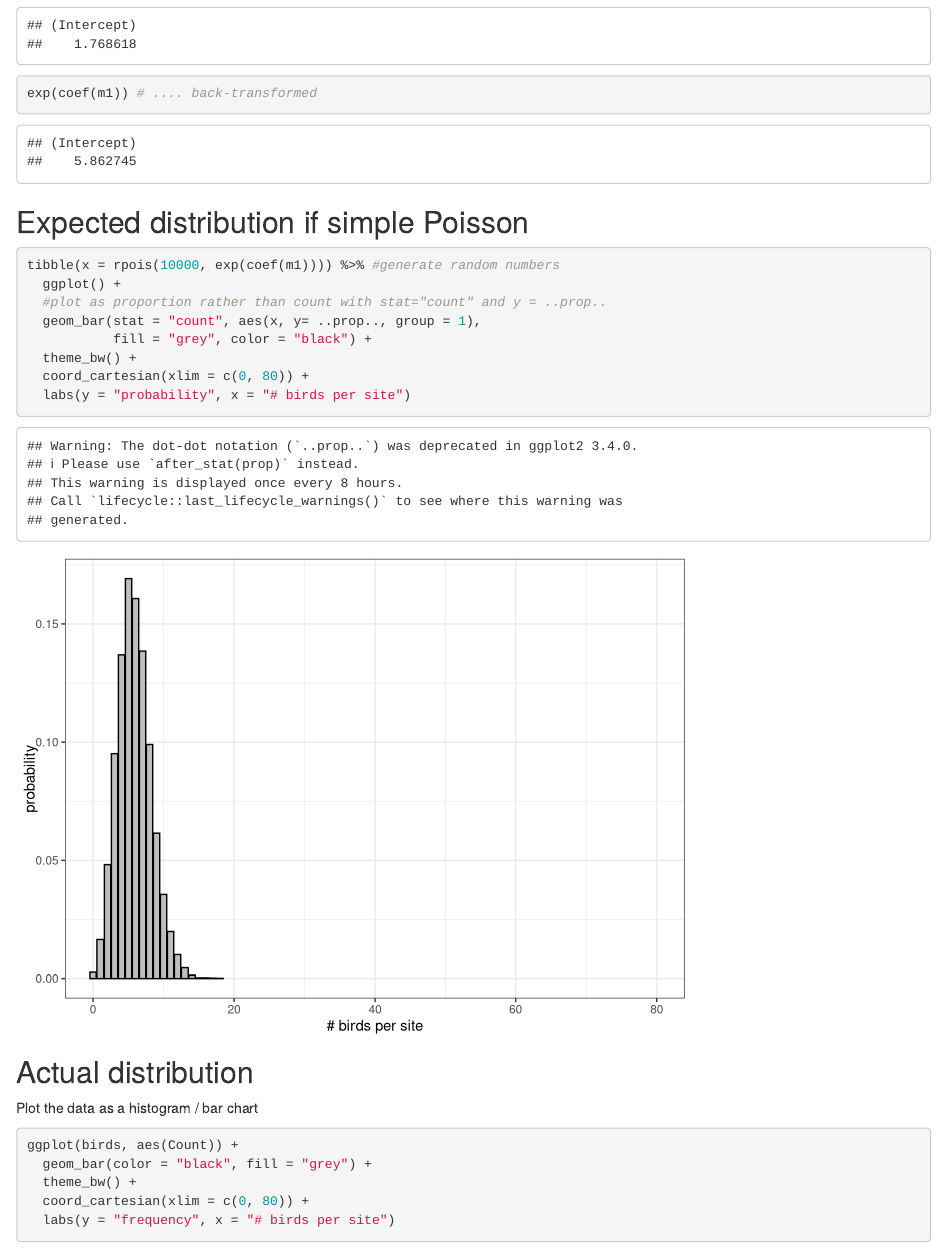
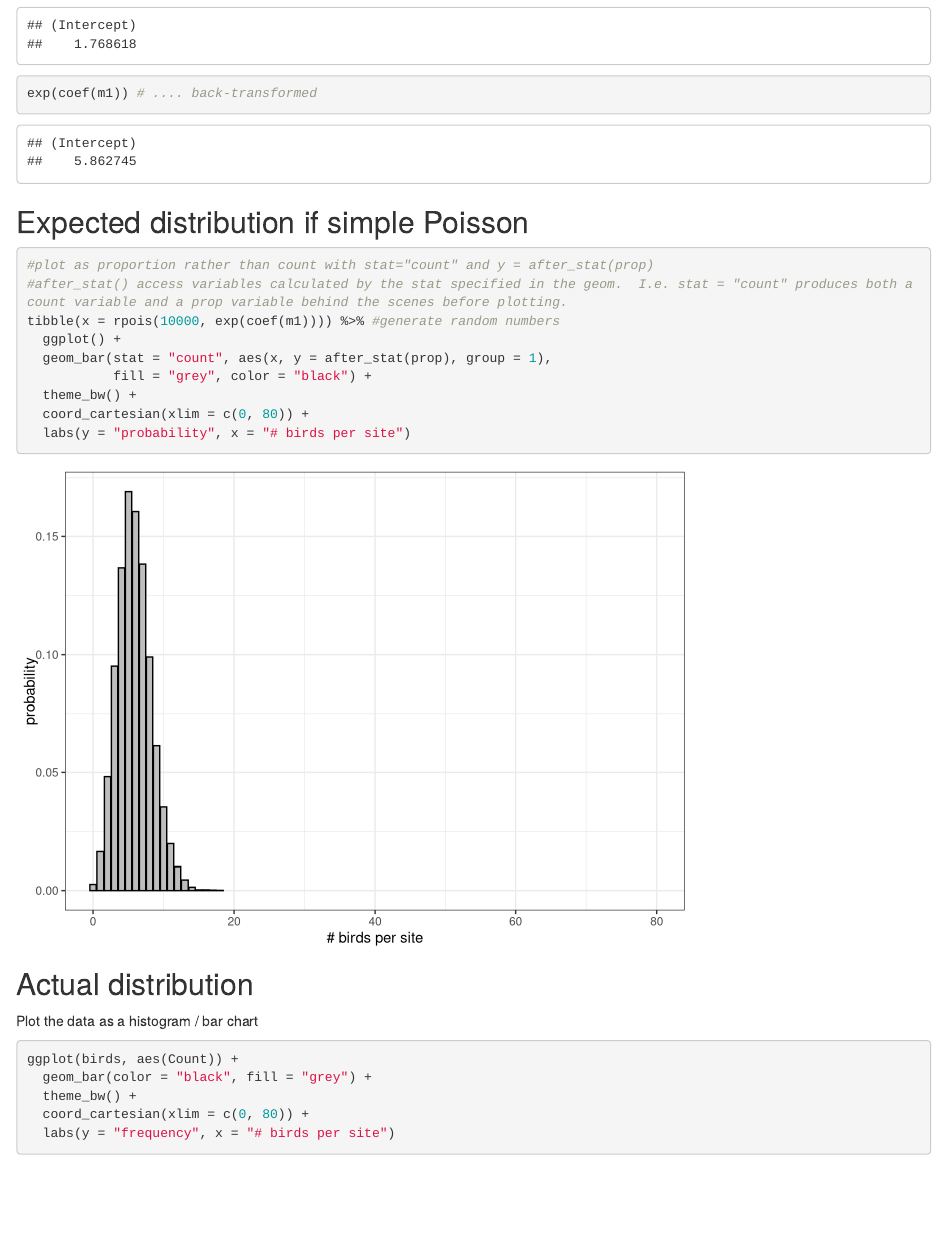
Before and after one commit to Aariq/ecological-stats, an R Markdown document (lectures/13-variance-ZiP-negbin/flickers.Rmd): the page in a window 1100 px wide, from 2780 px down. Rendered offline with R 4.5, knitr and Pandoc, with nearby package versions; code that draws random numbers runs with fixed seeds of ours.

Commit message:
changed .. syntax to after_stat() syntax (new ggplot2 version)

````diff
--- a/lectures/13-variance-ZiP-negbin/flickers.Rmd
+++ b/lectures/13-variance-ZiP-negbin/flickers.Rmd
@@ -60,10 +60,11 @@ exp(coef(m1)) # .... back-transformed
 ## Expected distribution if simple Poisson
 
 ```{r}
+#plot as proportion rather than count with stat="count" and y = after_stat(prop)
+#after_stat() access variables calculated by the stat specified in the geom.  I.e. stat = "count" produces both a count variable and a prop variable behind the scenes before plotting.
 tibble(x = rpois(10000, exp(coef(m1)))) %>% #generate random numbers
   ggplot() +
-  #plot as proportion rather than count with stat="count" and y = ..prop..
-  geom_bar(stat = "count", aes(x, y= ..prop.., group = 1),
+  geom_bar(stat = "count", aes(x, y = after_stat(prop), group = 1),
            fill = "grey", color = "black") +
   theme_bw() +
   coord_cartesian(xlim = c(0, 80)) +
````
Also changed, not shown: lectures/13-variance-ZiP-negbin/flickers.nb.html.
